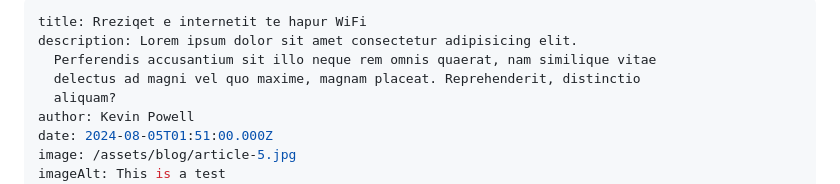
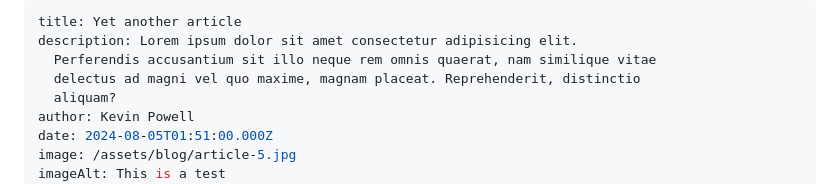
Before and after one commit to RelapseGFX/11ty-blog-site, a Markdown page: src/blog/2024-08-02-a-new-article.md, the part around the change. GitHub-like rendering.

Commit message:
Update blog “2024-08-02-a-new-article”

```diff
--- a/src/blog/2024-08-02-a-new-article.md
+++ b/src/blog/2024-08-02-a-new-article.md
@@ -1,5 +1,5 @@
 ---
-title: Rreziqet e internetit te hapur WiFi
+title: Yet another article
 description: Lorem ipsum dolor sit amet consectetur adipisicing elit.
   Perferendis accusantium sit illo neque rem omnis quaerat, nam similique vitae
   delectus ad magni vel quo maxime, magnam placeat. Reprehenderit, distinctio
```
